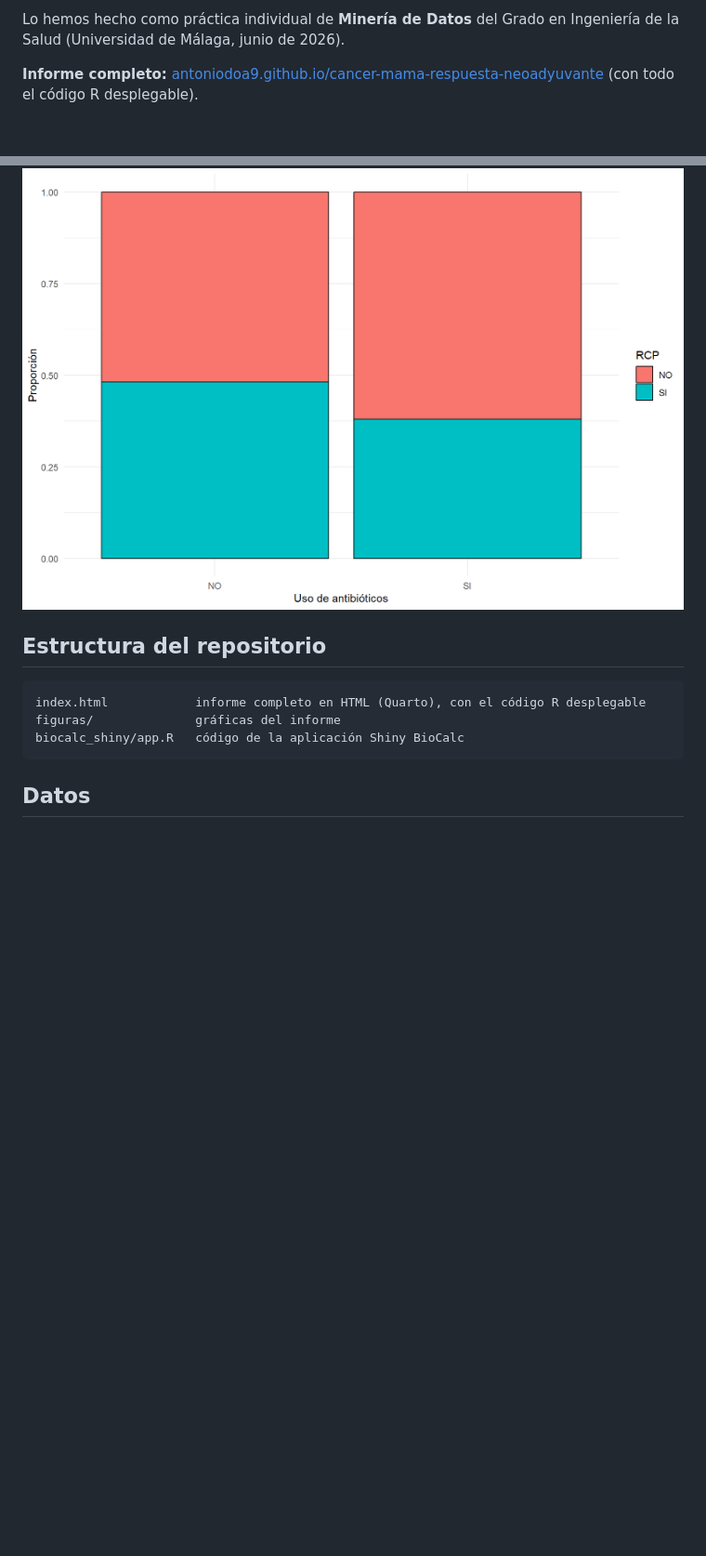
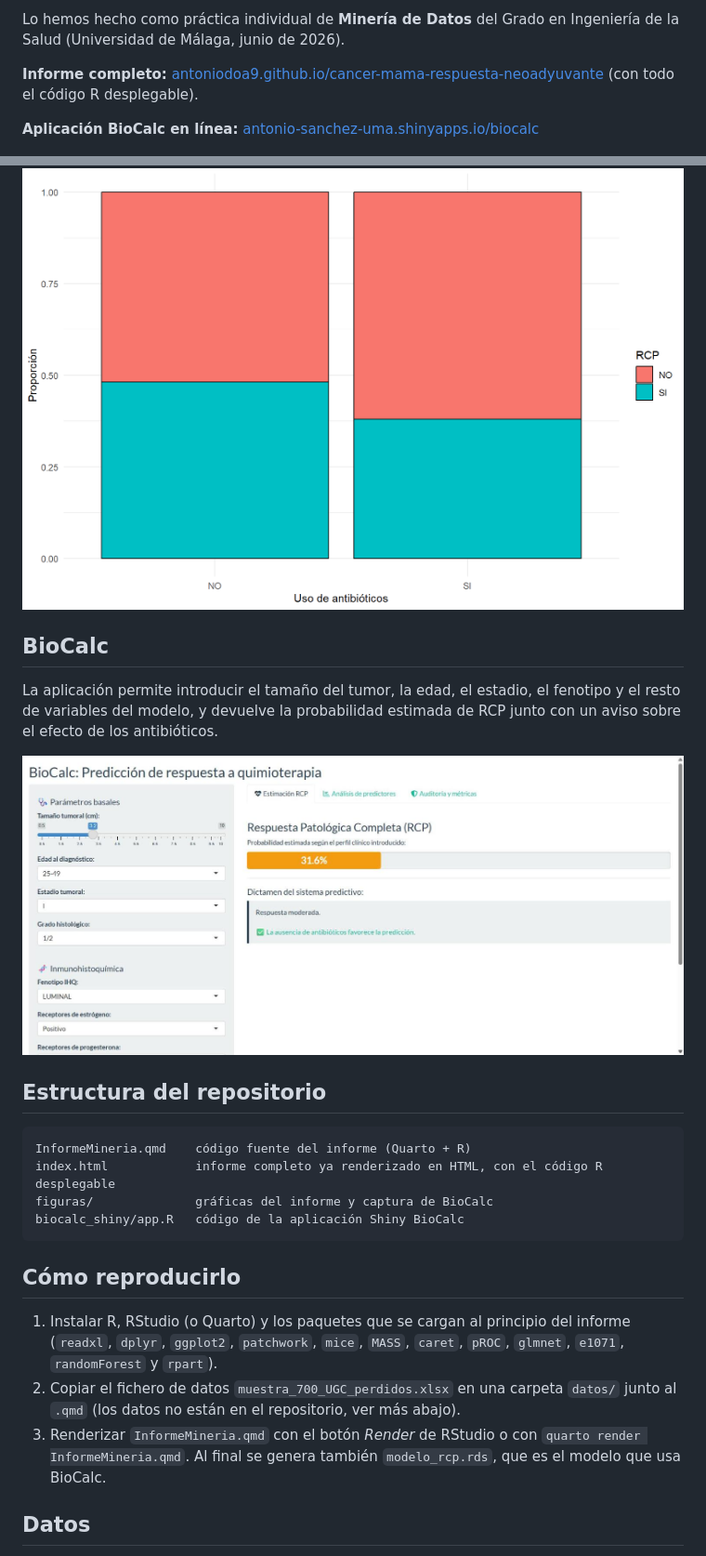
Before and after one commit to antoniodoa9/cancer-mama-respuesta-neoadyuvante, a Markdown page: README.md, 2 parts joined by grey strips. Shown at 93% size. GitHub-like rendering; pictures changed too: figuras/biocalc_app.png (added); blank space fills up the shorter version.

Commit message:
Añade el código fuente del informe (Quarto), el enlace a BioCalc en línea y cómo reproducirlo

````diff
--- a/README.md
+++ b/README.md
@@ -7,6 +7,8 @@ Análisis de minería de datos sobre una cohorte clínica de pacientes con cánc
 Lo hemos hecho como práctica individual de **Minería de Datos** del Grado en Ingeniería de la Salud (Universidad de Málaga, junio de 2026).
 
 **Informe completo:** [antoniodoa9.github.io/cancer-mama-respuesta-neoadyuvante](https://antoniodoa9.github.io/cancer-mama-respuesta-neoadyuvante/) (con todo el código R desplegable).
+
+**Aplicación BioCalc en línea:** [antonio-sanchez-uma.shinyapps.io/biocalc](https://antonio-sanchez-uma.shinyapps.io/biocalc/)
 
 ![Curva ROC del mejor modelo](figuras/curva_roc_mejor_modelo.png)
 
@@ -28,13 +30,26 @@ Lo hemos hecho como práctica individual de **Minería de Datos** del Grado en I
 
 ![RCP según el uso de antibióticos](figuras/rcp_segun_antibioticos.png)
 
+## BioCalc
+
+La aplicación permite introducir el tamaño del tumor, la edad, el estadio, el fenotipo y el resto de variables del modelo, y devuelve la probabilidad estimada de RCP junto con un aviso sobre el efecto de los antibióticos.
+
+![Aplicación BioCalc](figuras/biocalc_app.png)
+
 ## Estructura del repositorio
 
 ```
-index.html            informe completo en HTML (Quarto), con el código R desplegable
-figuras/              gráficas del informe
+InformeMineria.qmd    código fuente del informe (Quarto + R)
+index.html            informe completo ya renderizado en HTML, con el código R desplegable
+figuras/              gráficas del informe y captura de BioCalc
 biocalc_shiny/app.R   código de la aplicación Shiny BioCalc
 ```
+
+## Cómo reproducirlo
+
+1. Instalar R, RStudio (o Quarto) y los paquetes que se cargan al principio del informe (`readxl`, `dplyr`, `ggplot2`, `patchwork`, `mice`, `MASS`, `caret`, `pROC`, `glmnet`, `e1071`, `randomForest` y `rpart`).
+2. Copiar el fichero de datos `muestra_700_UGC_perdidos.xlsx` en una carpeta `datos/` junto al `.qmd` (los datos no están en el repositorio, ver más abajo).
+3. Renderizar `InformeMineria.qmd` con el botón *Render* de RStudio o con `quarto render InformeMineria.qmd`. Al final se genera también `modelo_rcp.rds`, que es el modelo que usa BioCalc.
 
 ## Datos
 
````
Also changed, not shown: 2 other files.
